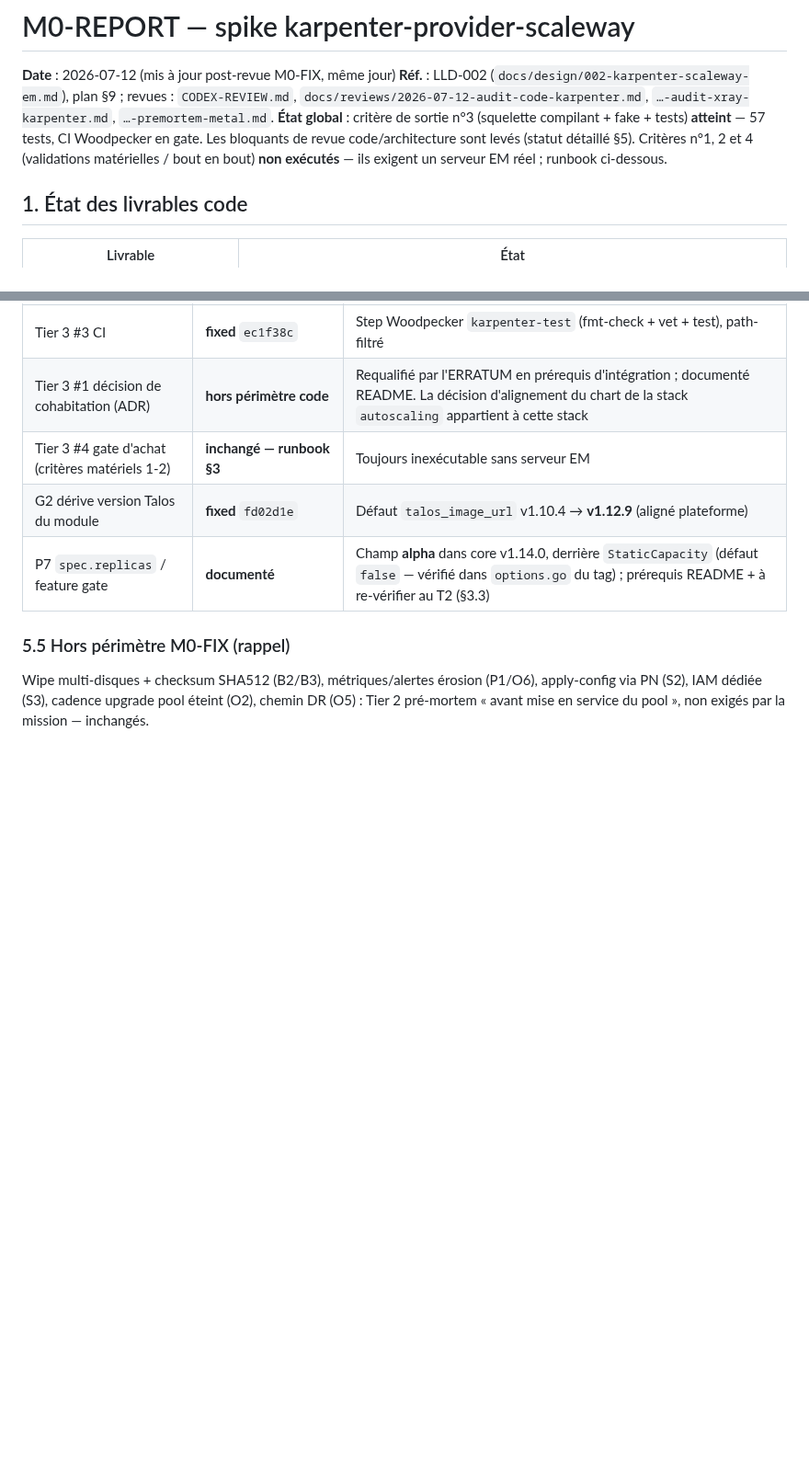
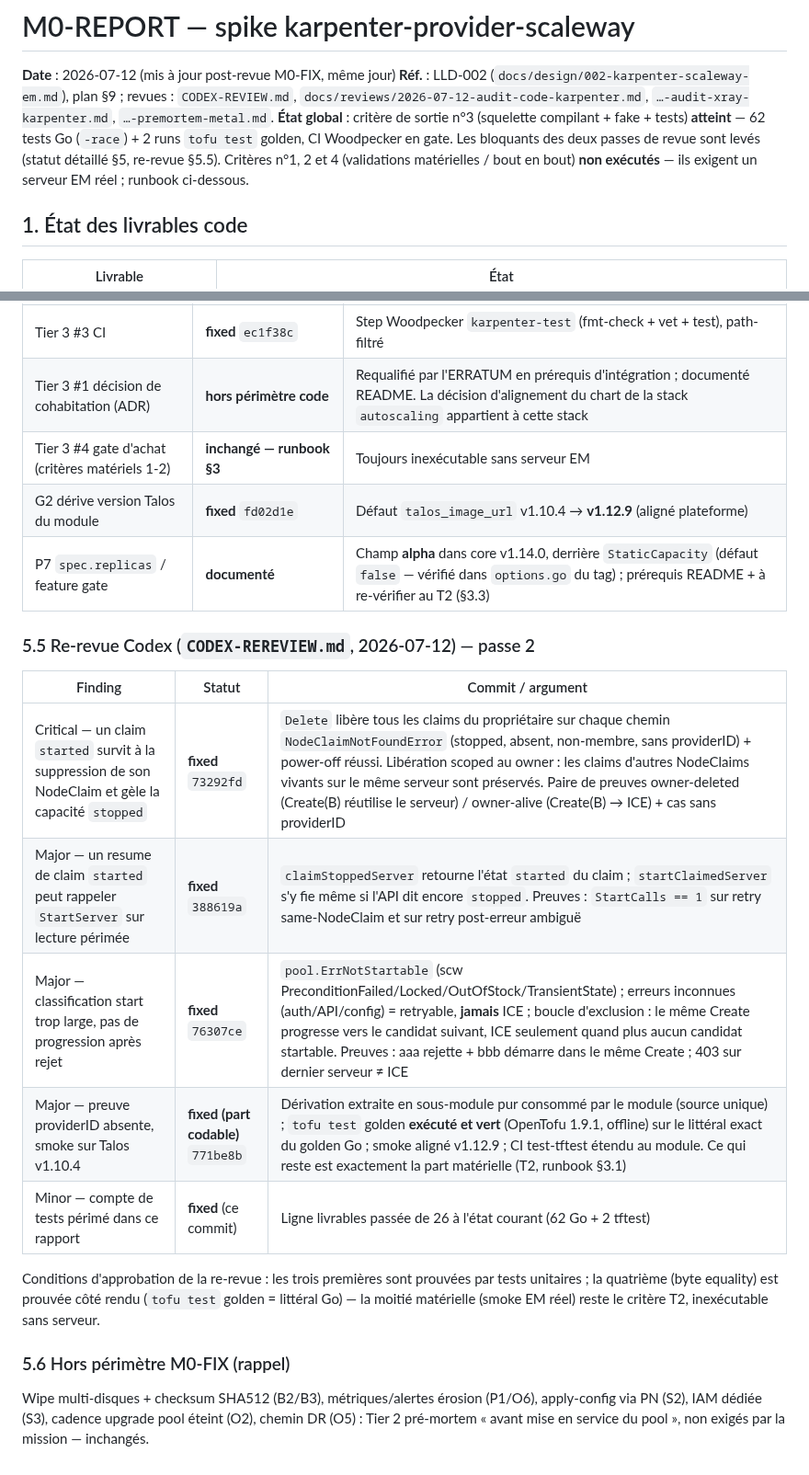
Before and after one commit to Destynova2/st4ck, a Markdown page: karpenter-provider-scaleway/M0-REPORT.md, 2 parts joined by grey strips. Shown at 92% size. Drawn GitHub-style; blank space fills up the shorter version.

Commit message:
docs(karpenter): M0-REPORT re-review pass 2 statuses + current test counts
Fixes the stale 26-tests row (now 62 Go tests under -race plus 2
offline tofu test golden runs) and adds §5.5 with the pass-2 finding
statuses: claim release on owner finalization, no re-StartServer on
resume, narrowed start classification with candidate progression, and
the rendered provider_id golden proof — hardware byte-equality on a
real EM node stays the T2 criterion.

Co-Authored-By: Claude Fable 5 <noreply@anthropic.com>

```diff
--- a/karpenter-provider-scaleway/M0-REPORT.md
+++ b/karpenter-provider-scaleway/M0-REPORT.md
@@ -5,10 +5,11 @@
 revues : `CODEX-REVIEW.md`, `docs/reviews/2026-07-12-audit-code-karpenter.md`,
 `…-audit-xray-karpenter.md`, `…-premortem-metal.md`.
 **État global** : critère de sortie n°3 (squelette compilant + fake + tests)
-**atteint** — 57 tests, CI Woodpecker en gate. Les bloquants de revue
-code/architecture sont levés (statut détaillé §5). Critères n°1, 2 et 4
-(validations matérielles / bout en bout) **non exécutés** — ils exigent un
-serveur EM réel ; runbook ci-dessous.
+**atteint** — 62 tests Go (`-race`) + 2 runs `tofu test` golden, CI
+Woodpecker en gate. Les bloquants des deux passes de revue sont levés
+(statut détaillé §5, re-revue §5.5). Critères n°1, 2 et 4 (validations
+matérielles / bout en bout) **non exécutés** — ils exigent un serveur EM
+réel ; runbook ci-dessous.
 
 ## 1. État des livrables code
 
@@ -198,7 +199,22 @@ deux côtés.
 | G2 dérive version Talos du module | **fixed** `fd02d1e` | Défaut `talos_image_url` v1.10.4 → **v1.12.9** (aligné plateforme) |
 | P7 `spec.replicas` / feature gate | **documenté** | Champ **alpha** dans core v1.14.0, derrière `StaticCapacity` (défaut `false` — vérifié dans `options.go` du tag) ; prérequis README + à re-vérifier au T2 (§3.3) |
 
-### 5.5 Hors périmètre M0-FIX (rappel)
+### 5.5 Re-revue Codex (`CODEX-REREVIEW.md`, 2026-07-12) — passe 2
+
+| Finding | Statut | Commit / argument |
+|---|---|---|
+| Critical — un claim `started` survit à la suppression de son NodeClaim et gèle la capacité `stopped` | **fixed** `73292fd` | `Delete` libère tous les claims du propriétaire sur chaque chemin `NodeClaimNotFoundError` (stopped, absent, non-membre, sans providerID) + power-off réussi. Libération scoped au owner : les claims d'autres NodeClaims vivants sur le même serveur sont préservés. Paire de preuves owner-deleted (Create(B) réutilise le serveur) / owner-alive (Create(B) → ICE) + cas sans providerID |
+| Major — un resume de claim `started` peut rappeler `StartServer` sur lecture périmée | **fixed** `388619a` | `claimStoppedServer` retourne l'état `started` du claim ; `startClaimedServer` s'y fie même si l'API dit encore `stopped`. Preuves : `StartCalls == 1` sur retry same-NodeClaim et sur retry post-erreur ambiguë |
+| Major — classification start trop large, pas de progression après rejet | **fixed** `76307ce` | `pool.ErrNotStartable` (scw PreconditionFailed/Locked/OutOfStock/TransientState) ; erreurs inconnues (auth/API/config) = retryable, **jamais** ICE ; boucle d'exclusion : le même Create progresse vers le candidat suivant, ICE seulement quand plus aucun candidat startable. Preuves : aaa rejette + bbb démarre dans le même Create ; 403 sur dernier serveur ≠ ICE |
+| Major — preuve providerID absente, smoke sur Talos v1.10.4 | **fixed (part codable)** `771be8b` | Dérivation extraite en sous-module pur consommé par le module (source unique) ; `tofu test` golden **exécuté et vert** (OpenTofu 1.9.1, offline) sur le littéral exact du golden Go ; smoke aligné v1.12.9 ; CI test-tftest étendu au module. Ce qui reste est exactement la part matérielle (T2, runbook §3.1) |
+| Minor — compte de tests périmé dans ce rapport | **fixed** (ce commit) | Ligne livrables passée de 26 à l'état courant (62 Go + 2 tftest) |
+
+Conditions d'approbation de la re-revue : les trois premières sont prouvées
+par tests unitaires ; la quatrième (byte equality) est prouvée côté rendu
+(`tofu test` golden = littéral Go) — la moitié matérielle (smoke EM réel)
+reste le critère T2, inexécutable sans serveur.
+
+### 5.6 Hors périmètre M0-FIX (rappel)
 
 Wipe multi-disques + checksum SHA512 (B2/B3), métriques/alertes érosion
 (P1/O6), apply-config via PN (S2), IAM dédiée (S3), cadence upgrade pool
```
Also changed, not shown: other parts of karpenter-provider-scaleway/M0-REPORT.md (+1 -1 lines).
